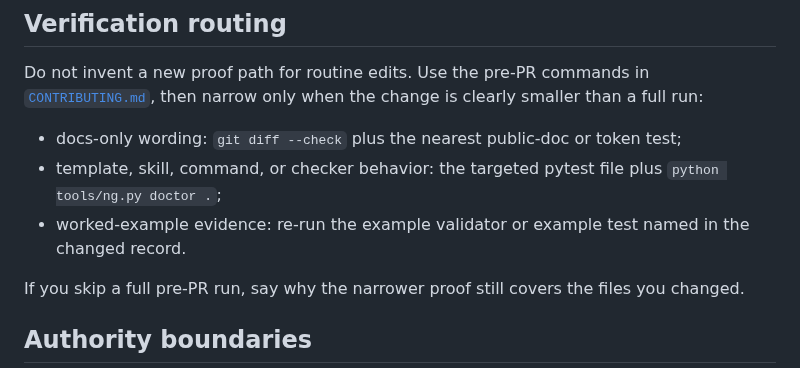
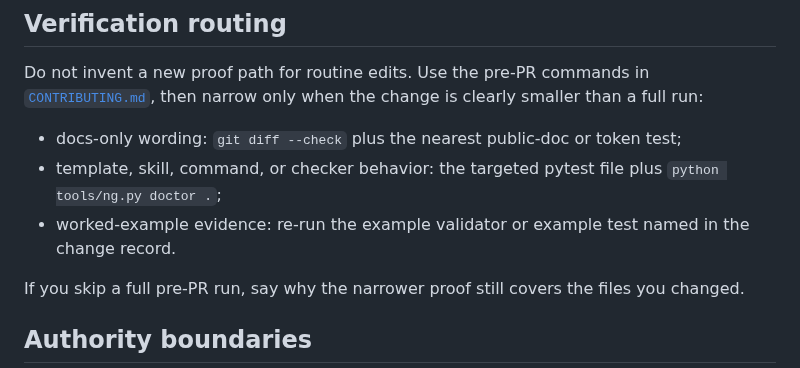
Before and after one commit to FlyFission/nuclear-grade-context-engineering, a Markdown page: AGENTS.md, the part around the change. Rendered like a GitHub page.

Commit message:
docs: fix 'changed record' -> 'change record' typo in verification routing
Addresses review feedback: the repo consistently uses 'change record';
'changed record' reads like a modified record.

Co-Authored-By: Claude Opus 4.8 <noreply@anthropic.com>
Claude-Session: https://claude.ai/code/session_01HGgyRLpFDe4v6R45iexaRs

```diff
--- a/AGENTS.md
+++ b/AGENTS.md
@@ -27,7 +27,7 @@ smaller than a full run:
 
 - docs-only wording: `git diff --check` plus the nearest public-doc or token test;
 - template, skill, command, or checker behavior: the targeted pytest file plus `python tools/ng.py doctor .`;
-- worked-example evidence: re-run the example validator or example test named in the changed record.
+- worked-example evidence: re-run the example validator or example test named in the change record.
 
 If you skip a full pre-PR run, say why the narrower proof still covers the files you changed.
 
```
